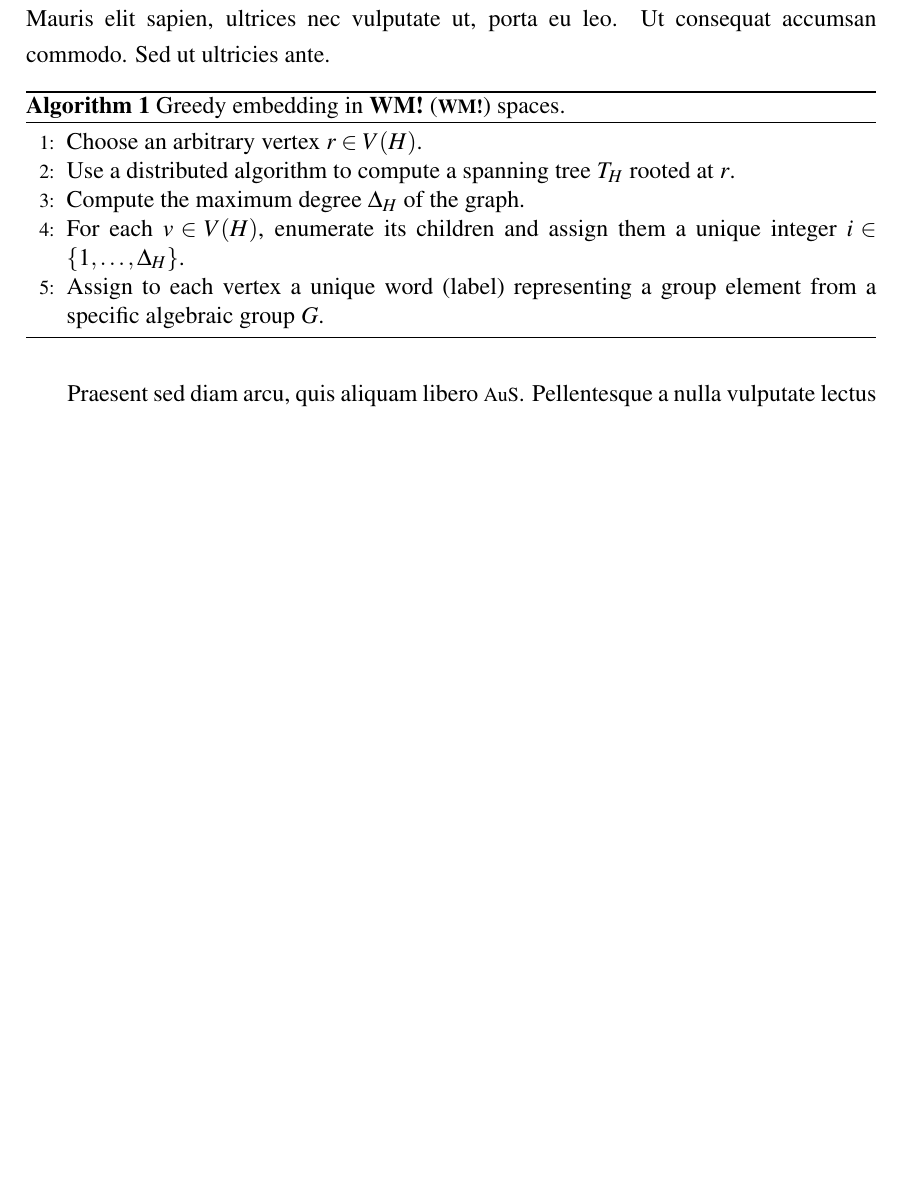
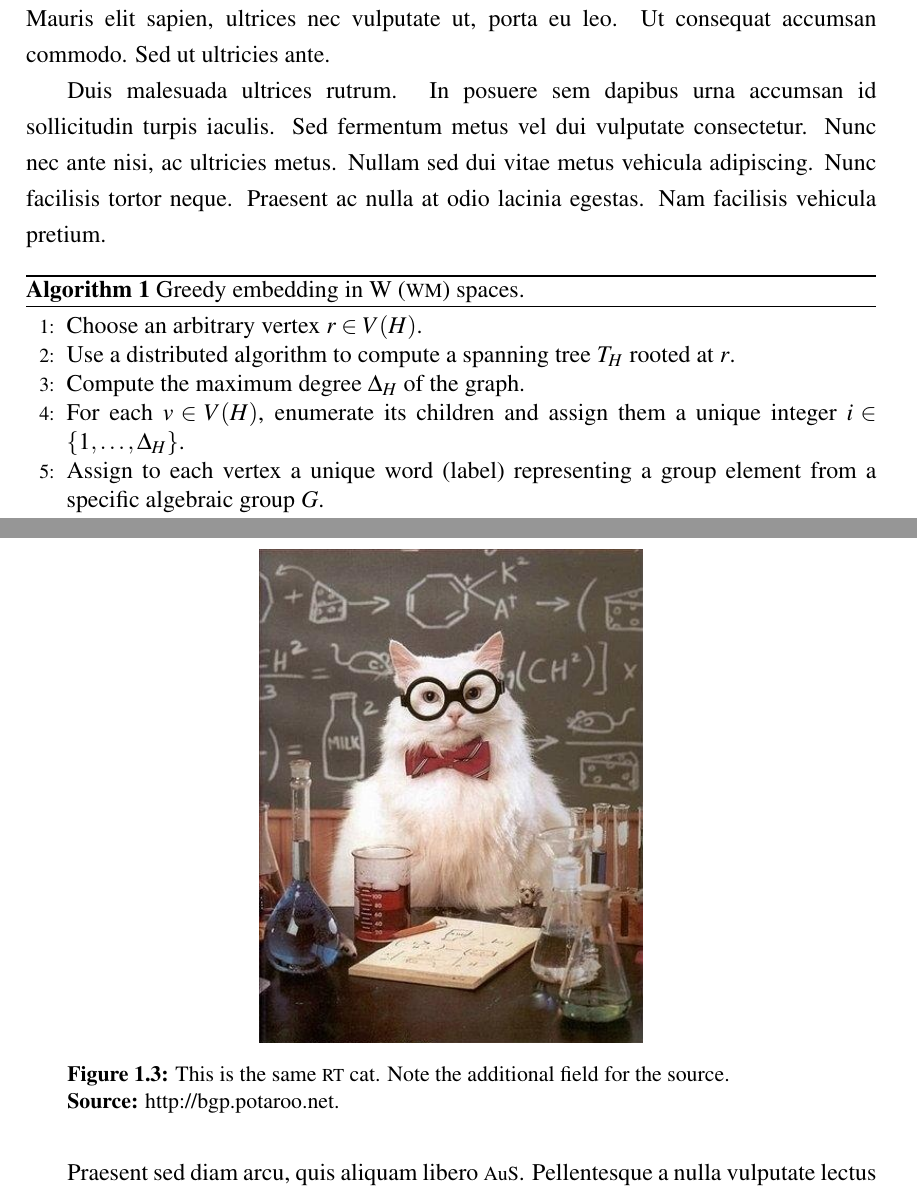
Before and after one commit to FireWell/UdG-latex-thesis-template, a LaTeX thesis (thesis.tex, which reads chapters/chap1.tex, thesispreamble.tex, udg-thesispreamble.tex): part of page 17 of 25 before the commit and two parts of pages 17 and 18 of 25 after it, the two joined at a grey line, cut so that both start at the same text, the shorter picture padded with empty space. Compiled offline with pdfLaTeX.

```diff
--- a/chapters/chap1.tex
+++ b/chapters/chap1.tex
@@ -27,6 +27,17 @@
 \end{figure}
 
 Praesent sed diam arcu, quis aliquam libero \ac{AuS}. Pellentesque a nulla vulputate lectus rhoncus vulputate ut in urna \ac{AS}. Quisque sapien sem, convallis ac porta sit amet, aliquet sit amet eros. Etiam quis lorem ligula. Mauris elit sapien, ultrices nec vulputate ut, porta eu leo. Ut consequat accumsan commodo. Sed ut ultricies ante.
+
+\begin{figure}[thb]
+	\centering
+		\includegraphics[width=0.45\textwidth]{figures/example.jpg}
+    	\captionsource[The same cat]{This is the same \ac{RT} cat. Note the
+    	additional field for the source.}{http://bgp.potaroo.net.}
+	\label{fig:fig3}
+\end{figure}
+
+Duis malesuada ultrices rutrum. In posuere sem dapibus urna accumsan id
+sollicitudin turpis iaculis. Sed fermentum metus vel dui vulputate consectetur. Nunc nec ante nisi, ac ultricies metus. Nullam sed dui vitae metus vehicula adipiscing. Nunc facilisis tortor neque. Praesent ac nulla at odio lacinia egestas. Nam facilisis vehicula pretium.
 
 \begin{algorithm}\label{Alg1}
 	\begin{algorithmic}[1]
--- a/thesis.tex
+++ b/thesis.tex
@@ -10,54 +10,38 @@
 %% ========
 
 \documentclass[12pt,oneside]{book}
-\input{thesispreamble}
+\input{udg-thesispreamble}
 
-%% Packages
-%% ========
-
-\usepackage{pdfpages}       % allows pdf inclusion
-\usepackage{epstopdf}        % used to accept eps format images.
-
-\usepackage{amsfonts}		% includes math fonts
-\usepackage{amsmath,amssymb,amsthm}
-\usepackage{mathptmx}       % sets Times Roman as basic font
-\usepackage{helvet}         % sets Helvetica as sans-serif font
-\usepackage{courier}        % sets Courier as typewriter font
-\usepackage{type1cm}        % for font management
+%% Packages (not in the preamble)
+%% ==============================
 
 \usepackage{makeidx}		% allows index generation
-\usepackage{graphicx}		% standard LaTeX graphics tool
 
 % two-column index, acronym lists
-\usepackage{multicol, multirow, rotating,bigstrut, booktabs}
+\usepackage{multicol, multirow, rotating, bigstrut}
 \usepackage[section]{placeins}
 \usepackage[printonlyused,nohyperlinks,smaller]{acronym}
 
 % special environments
 \usepackage{algorithm, algorithmic}
-\usepackage{caption}
-\usepackage{subfigure}
 \usepackage{relsize}
-%\usepackage{subcaption}
-%\usepackage[compact]{titlesec}
+
 \newtheorem{def1}{Definition}[chapter]
 \newtheorem{theo1}{Theorem}[chapter]
 \newtheorem{prop1}{Proposition}[chapter]
 \newtheorem{coro1}{Corollary}[chapter]
 \newtheorem{lemma1}{Lemma}[chapter]
 
-% Biblatex package
-\usepackage[backend=bibtex,maxnames=4, style=numeric-comp, sorting=none, clearlang=true, sortcites=true, doi=false, url=false, firstinits]{biblatex}
-
 \usepackage[pagewise]{lineno}
 \usepackage[catalan,spanish,english]{babel}
 \usepackage{csquotes}
 
-\usepackage[PhD]{udgthesistitlepage}	% PhD style from UoW
+\usepackage[PhD]{udg-thesistitlepage}	% PhD style from UdG
+
 \hyphenation{bet-ween}					% Hyphenation
 \usepackage[none]{hyphenat}
-\usepackage{array}						% enhanced support for tables
 
+\usepackage{ifthen}
 
 %% Special Settings
 %% ================
@@ -65,18 +49,6 @@
 \preto\chapter\acresetall		% add space after a chapter in the TOC
 \def\acts{\curvearrowright}		% use "curvearrow" for group operator
 
-% new column types
-\newcolumntype{P}[1]{>{\centering\arraybackslash}p{#1}}
-\newcolumntype{M}[1]{>{\centering\arraybackslash}m{#1}}
-
-% Special caption for figures that includes the source
-\newcommand*{\captionsource}[2]{%
-  \caption[{#1}]{%
-    #1%
-    \\\hspace{\linewidth}%
-    \textbf{Source:} #2%
-  }%
-}
 
 %% BibTex files
 %% ============
--- a/thesispreamble.tex
+++ /dev/null
@@ -1,111 +0,0 @@
-%% This is the `thesispreamble.tex' file,
-
-%% Phd Thesis Template
-%% ===================
-%%
-%% Based  on the template of University of Wollongong
-%%   2013-07-16, Thomas Griffiths, tmg994(at)uowmail.edu.au
-%% Modified by
-%%   2014, Miguel Hernando Camelo
-%%   2015, Ferney Maldonado, Jaime Chavarriaga
-
-%----------------------------------------------------------------------------%
-% I encourage you to read the documentation for each of the packages below,  %
-% they contain instructions for implementation and examples of their use.    %
-% If you get stuck read my comments, hopefully they can help you find where  %
-% your answers will be. I highly reccomend making friends with Mr. Google,   %
-% he knows quite a bit. The wikibook on LaTeX is also very helpful:          %
-% http://en.wikibooks.org/wiki/LaTeX/                                        %
-% The packages I've loaded here are the bare basics. and mainly deal with    %
-% formatting, captions and things. There are thousands of packages out there %
-% for all the disciplines and formatting you might need. Google what you're  %
-% looking for and the keywords 'LaTeX' and 'package', You'll probably find   %
-% what you're looking for. I encourage you to look on ctan, www.ctan.org,    %
-% for packages that might be relevant to your degree. If you're in science I %
-% can recomend the siunitx and the chemmachro (or mhchem) package. They make %
-% it really easy to typeset chemical equations, any quantity with units and  %
-% scientific notation.                                                       %
-%                                                                            %
-%----------------------------------------------------------------------------%
-
-\usepackage{geometry}
-	\geometry{a4paper,inner=3cm, outer=3cm, top=3cm, bottom=3cm}
-	% Dimensions from UOW thesis guidelines.
-	\pdfpagewidth=\paperwidth
-	\pdfpageheight=\paperheight
-	% This acts as a failsafe to ensure things aren't stretched or moved when it's finally printed as a PDF.
-
-%\usepackage[parfill]{parskip}
-% Activate to begin paragraphs with an empty (return) line, comment out the indent below if you chose the return line option.
-
-\setlength{\parindent}{4ex}	% Sets the length of the paragraph indent. Current setup has a an indent. Disable this if you activate the return line above.
-
-\usepackage{setspace}
-% Double or one and a half spacing.
-
-\usepackage{graphicx}
-	\DeclareGraphicsRule{.tif}{png}{.png}{`convert #1 `dirname #1`/`basename #1 .tif`.png}
-% Graphics. Remove me and you won't have any figures, and that would be very boring.
-
-\usepackage[usenames,dvipsnames,svgnames,table]{xcolor}
-% Adds the ability to make coloured text and lines throughout the document. See documentation for xcolor.
-
-%-------------------- Tables, figures and captions
-\usepackage[font={small},labelfont={bf},margin=4ex]{caption}
-% Makes bold labeled and smaller font captions. Must be loaded before the longtable package to avoid conflicts!
-
-\usepackage{longtable}
-% Long tables (more than one page). Different headers and footers for beginning and end pages, etc.
-
-\usepackage{afterpage}
-% Make a longtable start on the next clear page, but fills the previous one with text first (no random gaps in the text-from long tables anymore! Man, the day I discovered this...)
-
-\usepackage{booktabs}
-% Nice looking tables and lines in tables
-
-\usepackage{multirow}
-% Entries in tables over multiple rows
-
-\usepackage{lscape}
-% Pages in landscape
-
-\usepackage{pdflscape}
-% Landscape pages also rotated in the pdf
-
-\usepackage{wrapfig}
-% Allows figures that don't take up the entire width of the page, wrapping the text around the figure
-
-%\usepackage[position=top,singlelinecheck=false,captionskip=4pt]{subfig}
-% Multiple figures in an individual figure. Fig. 1 a, b, c, etc. each with, or without, it's own individual caption, and with a global caption for all sub figures.
-
-%-------------------- Special symbols and fonts
-\usepackage{amssymb}
-% Maths symbols
-
-%-------------------- Document sections, headers, footers, and bibliography
-
-% footnotes at page bottom
-\usepackage[bottom]{footmisc}
-\usepackage{fancyhdr}
-% for creating different headers and footers
-
-%-------------------- Bibliography
-%\usepackage[backend=biber,articletitle=true,style=chem-rsc,doi=false]{biblatex}
-%\usepackage[backend=biber,style=numeric-comp, sorting=none, clearlang=true, sortcites=true, doi=false, url=false]{biblatex}
-% This is the package that lets you create a bibliography. I recommend reading the biblatex documentation to understand all the options i've specified here. BibLaTeX was created to replace BibTeX. It has lots of extra fields and options. I'm also using the biber backend here rather than the default, it copes with unicode and so can deal with accented characters easily.
-
-% Currently this is set up to use RSC style references with article titles displayed.
-
-% Traditionally you would use BibTeX, a special build of TeX, the newer biblatex package is a more powerful bibliograpy management tool for LaTeX. You can make multiple chapter based bibliographies, footnote bibliographes, sort your references by date, author, order cited, essentially by any bit of citation data you happen to have. You can also have a seperate library with a differnet format for say books and articles. Or if you're a PhD student, the thesis references and your publications.
-
-%\usepackage[numbers,super,comma,sort&compress]{natbib}
-	%\setcitestyle{square}
-	% places citations in square brackets to helps to distinguish between powers and citations
-%This is the old natbib package that meshes with bibtex (rather than using the newer biblatex). It's here mainly for legacy purposes. Try to shift to biblatex if you can, it is cleaner in it's implementation and creating a custom citation style is easier then with bibtex.
-
-\usepackage[unicode=true,colorlinks=true,linkcolor=black,citecolor=black,urlcolor=black,breaklinks=true]{hyperref}
-% The hyperref package allows you to have clickable links in your pdf. It also allows you to have the mailto link associated with your name. It can be  a bit finicky, so load it last.
-
-%-------------------- Command renewals, New commands etc.
-\renewcommand{\thefootnote}{\alph{footnote}}
-%letters for footnotes instead of numbers to avoid confusion with references.
--- /dev/null
+++ b/udg-thesispreamble.tex
@@ -0,0 +1,156 @@
+%% This is the `thesispreamble.tex' file,
+
+%% Phd Thesis Template
+%% ===================
+%%
+%% Based  on the template of University of Wollongong
+%%   2013-07-16, Thomas Griffiths, tmg994(at)uowmail.edu.au
+%% Modified by
+%%   2014, Miguel Hernando Camelo
+%%   2015, Ferney Maldonado, Jaime Chavarriaga
+
+%----------------------------------------------------------------------------%
+% I encourage you to read the documentation for each of the packages below,  %
+% they contain instructions for implementation and examples of their use.    %
+% If you get stuck read my comments, hopefully they can help you find where  %
+% your answers will be. I highly reccomend making friends with Mr. Google,   %
+% he knows quite a bit. The wikibook on LaTeX is also very helpful:          %
+% http://en.wikibooks.org/wiki/LaTeX/                                        %
+% The packages I've loaded here are the bare basics. and mainly deal with    %
+% formatting, captions and things. There are thousands of packages out there %
+% for all the disciplines and formatting you might need. Google what you're  %
+% looking for and the keywords 'LaTeX' and 'package', You'll probably find   %
+% what you're looking for. I encourage you to look on ctan, www.ctan.org,    %
+% for packages that might be relevant to your degree. If you're in science I %
+% can recomend the siunitx and the chemmachro (or mhchem) package. They make %
+% it really easy to typeset chemical equations, any quantity with units and  %
+% scientific notation.                                                       %
+%                                                                            %
+%----------------------------------------------------------------------------%
+
+%% Page size
+%% =========
+
+\usepackage{geometry}
+	\geometry{a4paper,inner=3cm, outer=3cm, top=3cm, bottom=3cm}
+	% Dimensions from UOW thesis guidelines.
+	\pdfpagewidth=\paperwidth
+	\pdfpageheight=\paperheight
+
+%% Paragraph beginning
+%% ===================
+%% -- use only one of them
+
+%\usepackage[parfill]{parskip}		% begin paragraphs with an empty (return) line
+\setlength{\parindent}{4ex}			% sets the length of the paragraph indent.
+
+\usepackage{setspace}				% Double or one and a half spacing.
+
+%% Graphic Support
+%% ===============
+
+% use color names
+\usepackage[usenames,dvipsnames,svgnames,table]{xcolor}
+
+\usepackage{graphicx}				% standard LaTeX graphics tool
+	\DeclareGraphicsRule{.tif}{png}{.png}{`convert #1 `dirname #1`/`basename #1 .tif`.png}
+\usepackage{subfigure}				% Multiples subfigures in a figure
+
+%\usepackage[position=top,singlelinecheck=false,captionskip=4pt]{subfig}
+
+\usepackage{pdfpages}       		% allows pdf inclusion
+\usepackage{epstopdf}       		% used to accept eps format images.
+
+\usepackage{wrapfig} 				% Wrap texts around the figures
+
+
+%% Tables, figures and captions
+%% ============================
+
+% Makes bold labeled and smaller font captions.
+% Must be loaded before the longtable package to avoid conflicts!
+\usepackage[font={small},labelfont={bf},margin=4ex]{caption}
+
+% Long tables (more than one page).
+% Different headers and footers for beginning and end pages, etc.
+\usepackage{longtable}
+% Make a longtable start on the next clear page
+\usepackage{afterpage}
+
+% Nice looking tables and lines in tables
+\usepackage{booktabs}
+% Entries in tables over multiple rows
+\usepackage{multirow}
+
+\usepackage{array}						% enhanced support for tables
+
+
+%% Landscape support
+%% =================
+
+\usepackage{lscape}				% Pages in landscape
+\usepackage{pdflscape} 			% Landscape pages also rotated in the pdf
+
+
+%% Special symbols and fonts
+%% =========================
+
+\usepackage{amsfonts}				% includes math fonts
+\usepackage{amsmath,amssymb,amsthm}	% Maths symbols
+\usepackage{mathptmx}       		% sets Times Roman as basic font
+\usepackage{helvet}         		% sets Helvetica as sans-serif font
+\usepackage{courier}        		% sets Courier as typewriter font
+\usepackage{type1cm}        		% for font management
+
+%% Document sections, headers and footers
+%% ======================================
+
+\usepackage[bottom]{footmisc}		% footnotes at page bottom
+\usepackage{fancyhdr}				% for creating headers and footers
+
+%% Bibliography
+%% ============
+
+\usepackage[backend=bibtex,maxnames=4, style=numeric-comp, sorting=none, clearlang=true, sortcites=true, doi=false, url=false, firstinits]{biblatex}
+
+%\usepackage[backend=biber,articletitle=true,style=chem-rsc,doi=false]{biblatex}
+%\usepackage[backend=biber,style=numeric-comp, sorting=none, clearlang=true, sortcites=true, doi=false, url=false]{biblatex}
+
+% Backends:
+% - bitext is the standard manager (it works on ShareLatex)
+% - biber copes with unicode and so can deal with accented characters easily.
+
+% clickable links in the PDF
+\usepackage[unicode=true,colorlinks=true,linkcolor=black,citecolor=black,urlcolor=black,breaklinks=true]{hyperref}
+
+
+%% Command renewals, New commands etc.
+%% ===================================
+
+% Use letters for footnotes instead of numbers (avoid confusion with references).
+\renewcommand{\thefootnote}{\alph{footnote}}
+
+% new column types
+\newcolumntype{P}[1]{>{\centering\arraybackslash}p{#1}}
+\newcolumntype{M}[1]{>{\centering\arraybackslash}m{#1}}
+
+% Special caption for figures that includes the source
+% Usage:
+%   \captionsource{Caption}{source}
+%	\captionsource[Caption-in-TOC]{Caption}{source}
+\newcommand*{\captionsource}[3][]{%
+  \ifthenelse{\equal{#1}{}}%
+  {%
+  	\caption[{#2}]{%
+    	#2%
+    	\\\hspace{\linewidth}%
+    	\textbf{Source:} #3%
+	}%
+  }{%
+  	\caption[{#1}]{%
+    	#2%
+    	\\\hspace{\linewidth}%
+    	\textbf{Source:} #3%
+	}%
+  }%
+}
--- a/udgthesistitlepage.sty
+++ b/udg-thesistitlepage.sty
@@ -54,7 +54,7 @@
 %% ============
 
 \NeedsTeXFormat{LaTeX2e}[1994/06/01]
-\ProvidesPackage{udgthesistitlepage}[2014/01/07 V 2.0 (cc) tmgriffiths]
+\ProvidesPackage{udg-thesistitlepage}[2014/01/07 V 2.0 (cc) tmgriffiths]
 
 \RequirePackage{geometry}
 \RequirePackage{setspace} % for the doublespacing
```
Also changed, not shown: frontmatter/common_acronyms.tex (+1 -0 lines), udg-thesistitlepage.sty (2 more changed lines), 1 other file.
